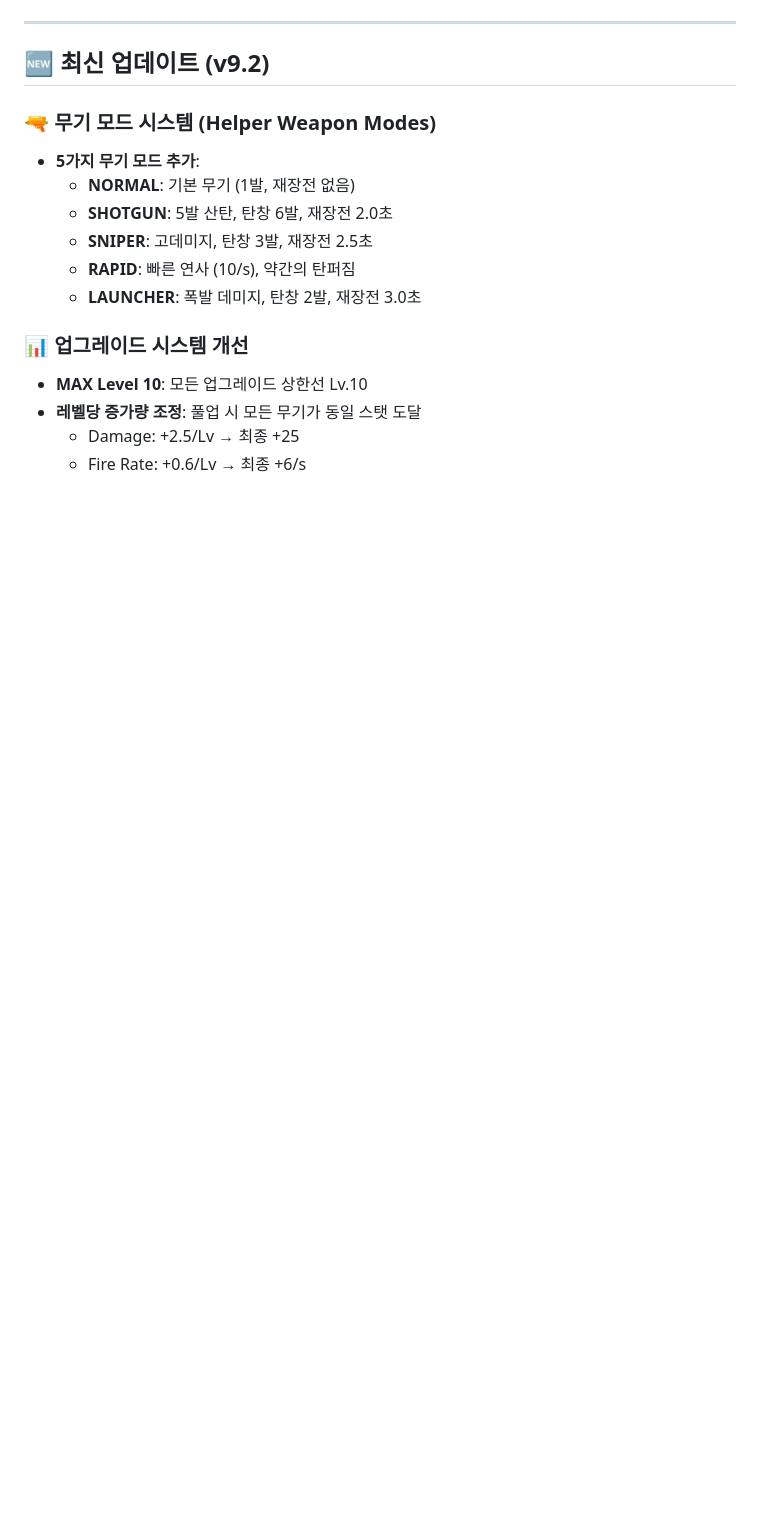
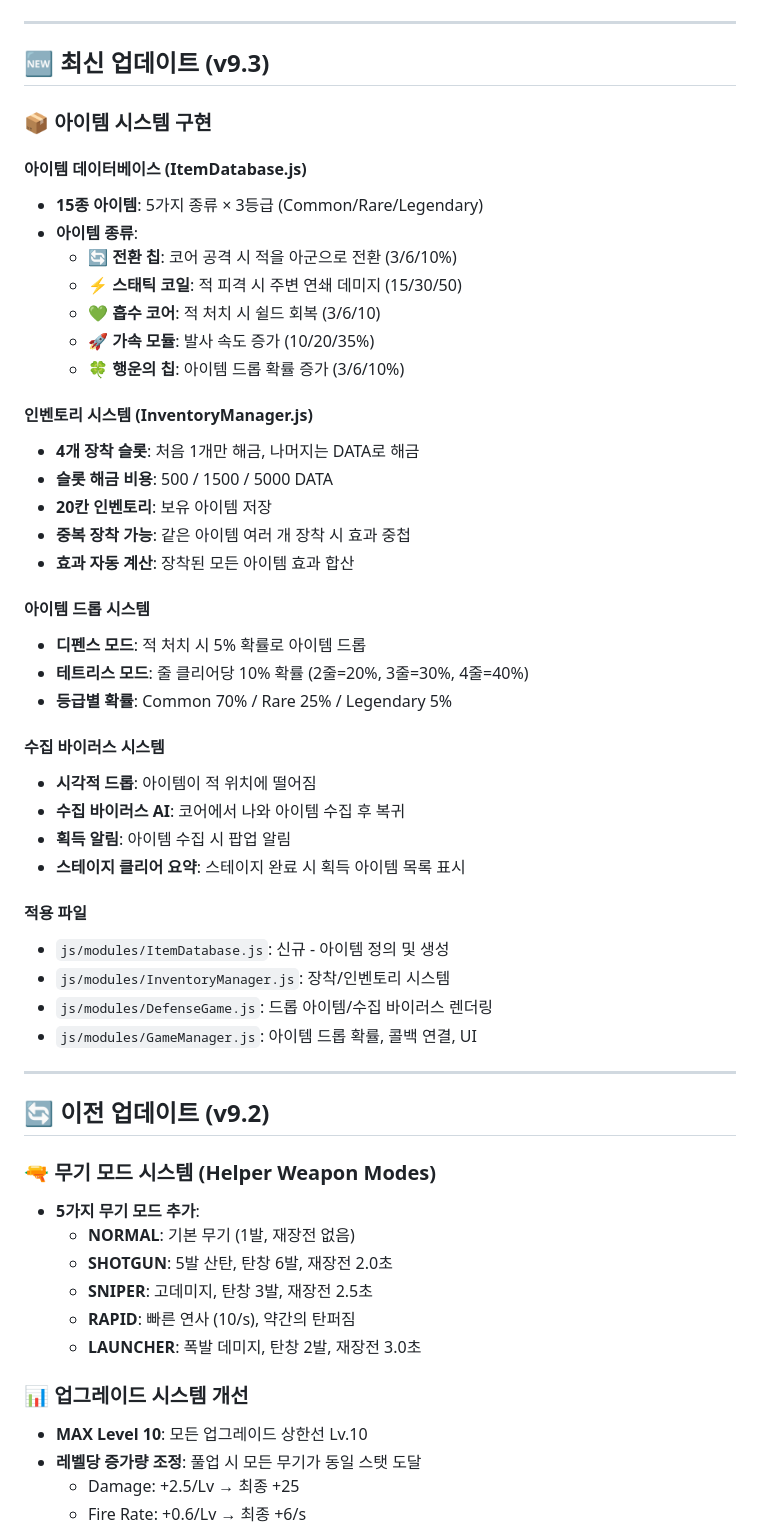
Before and after one commit to Dr-Min/CylinderTetris, a Markdown page: DEVELOPMENT_STATUS.md, the part around one of its changes. GitHub-like rendering; blank space fills up the shorter version.

Commit message:
docs: DEVELOPMENT_STATUS.md ?꾩씠???쒖뒪??臾몄꽌 異붽? (v9.3)

```diff
--- a/DEVELOPMENT_STATUS.md
+++ b/DEVELOPMENT_STATUS.md
@@ -4,7 +4,46 @@
 
 ---
 
-## 🆕 최신 업데이트 (v9.2)
+## 🆕 최신 업데이트 (v9.3)
+
+### 📦 아이템 시스템 구현
+
+#### 아이템 데이터베이스 (ItemDatabase.js)
+- **15종 아이템**: 5가지 종류 × 3등급 (Common/Rare/Legendary)
+- **아이템 종류**:
+  - 🔄 **전환 칩**: 코어 공격 시 적을 아군으로 전환 (3/6/10%)
+  - ⚡ **스태틱 코일**: 적 피격 시 주변 연쇄 데미지 (15/30/50)
+  - 💚 **흡수 코어**: 적 처치 시 쉴드 회복 (3/6/10)
+  - 🚀 **가속 모듈**: 발사 속도 증가 (10/20/35%)
+  - 🍀 **행운의 칩**: 아이템 드롭 확률 증가 (3/6/10%)
+
+#### 인벤토리 시스템 (InventoryManager.js)
+- **4개 장착 슬롯**: 처음 1개만 해금, 나머지는 DATA로 해금
+- **슬롯 해금 비용**: 500 / 1500 / 5000 DATA
+- **20칸 인벤토리**: 보유 아이템 저장
+- **중복 장착 가능**: 같은 아이템 여러 개 장착 시 효과 중첩
+- **효과 자동 계산**: 장착된 모든 아이템 효과 합산
+
+#### 아이템 드롭 시스템
+- **디펜스 모드**: 적 처치 시 5% 확률로 아이템 드롭
+- **테트리스 모드**: 줄 클리어당 10% 확률 (2줄=20%, 3줄=30%, 4줄=40%)
+- **등급별 확률**: Common 70% / Rare 25% / Legendary 5%
+
+#### 수집 바이러스 시스템
+- **시각적 드롭**: 아이템이 적 위치에 떨어짐
+- **수집 바이러스 AI**: 코어에서 나와 아이템 수집 후 복귀
+- **획득 알림**: 아이템 수집 시 팝업 알림
+- **스테이지 클리어 요약**: 스테이지 완료 시 획득 아이템 목록 표시
+
+#### 적용 파일
+- `js/modules/ItemDatabase.js`: 신규 - 아이템 정의 및 생성
+- `js/modules/InventoryManager.js`: 장착/인벤토리 시스템
+- `js/modules/DefenseGame.js`: 드롭 아이템/수집 바이러스 렌더링
+- `js/modules/GameManager.js`: 아이템 드롭 확률, 콜백 연결, UI
+
+---
+
+## 🔄 이전 업데이트 (v9.2)
 
 ### 🔫 무기 모드 시스템 (Helper Weapon Modes)
 - **5가지 무기 모드 추가**:
```
Also changed, not shown: other parts of DEVELOPMENT_STATUS.md (+1 -1 lines).
